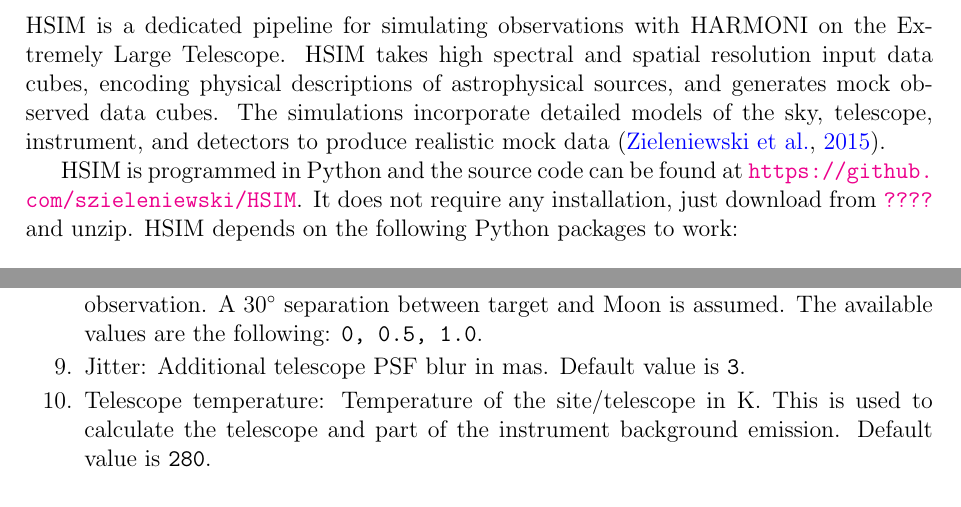
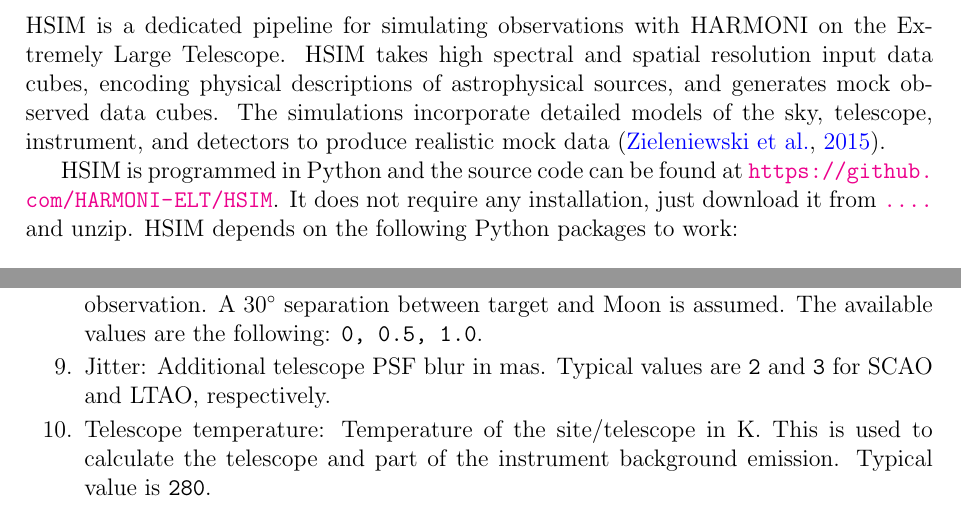
Before and after one commit to HARMONI-ELT/HSIM, a LaTeX document (hsim/manual/hsim2.tex): two parts of pages 3 and 6 of 8, joined at a grey line, cut so that both start at the same text. Compiled offline with pdfLaTeX.

Commit message:
- Revert manual changes

```diff
--- a/hsim/manual/hsim2.tex
+++ b/hsim/manual/hsim2.tex
@@ -88,7 +88,7 @@
 
 HSIM is a dedicated pipeline for simulating observations with HARMONI on the Extremely Large Telescope. HSIM takes high spectral and spatial resolution input data cubes, encoding physical descriptions of astrophysical sources, and generates mock observed data cubes. The simulations incorporate detailed models of the sky, telescope, instrument, and detectors to produce realistic mock data \citep{Zieleniewski2015}.
 
-HSIM is programmed in Python and the source code can be found at  \url{https://github.com/szieleniewski/HSIM}. It does not require any installation, just download from \url{????} and unzip. HSIM depends on the following Python packages to work:
+HSIM is programmed in Python and the source code can be found at  \url{https://github.com/HARMONI-ELT/HSIM}. It does not require any installation, just download it from \url{....} and unzip. HSIM depends on the following Python packages to work:
 
 \begin{itemize}
 \setlength\itemsep{-0.5ex}
@@ -222,8 +222,8 @@
 \item Zenith seeing: Atmospheric seeing FWHM in arcsec. The available values are the following: \texttt{0.43, 0.57, 0.64, 0.72, 1.04}.
 \item Air mass: Average air mass during the HARMONI observation. The available values are the following: \texttt{1.1, 1.3, 1.5, 2.0}, which correspond to zenith angles of 25$^{\circ}$, 40$^{\circ}$, 48$^{\circ}$, and 60$^{\circ}$, respectively.
 \item Moon illumination: Fraction of the Moon that is illuminated at the time of the observation. A 30$^{\circ}$ separation between target and Moon is assumed. The available values are the following: \texttt{0, 0.5, 1.0}.
-\item Jitter: Additional telescope PSF blur in mas. Default value is \texttt{3}.
-\item Telescope temperature: Temperature of the site\slash telescope in K. This is used to calculate the telescope and part of the instrument background emission. Default value is \texttt{280}.
+\item Jitter: Additional telescope PSF blur in mas. Typical values are \texttt{2} and \texttt{3} for SCAO and LTAO, respectively.
+\item Telescope temperature: Temperature of the site\slash telescope in K. This is used to calculate the telescope and part of the instrument background emission. Typical value is \texttt{280}.
 \item ADR on/off: Indicates if the atmospheric differential refraction is simulated. When simulated, the differential refraction is corrected in the output cubes in a way similar to what is expected from the pipieline. Available values are \texttt{True, False}.
 \item Noise seed: Seed used for the random number generator during the simulation. It only affects the observed outputs (see Section~\ref{s:output}).
 \item AO mode: Adaptive optics mode of the observations. The available values are the following: \texttt{LTAO, SCAO, noAO, Airy}. \texttt{LTAO} corresponds to the Laser Tomography Adaptive Optics mode,  \texttt{SCAO} to the Single Conjugate Adaptive Optics mode, \texttt{noAO} indicates that no adaptive optics corrections are applied, and \texttt{Airy} uses the diffraction limit of the ELT.
```
